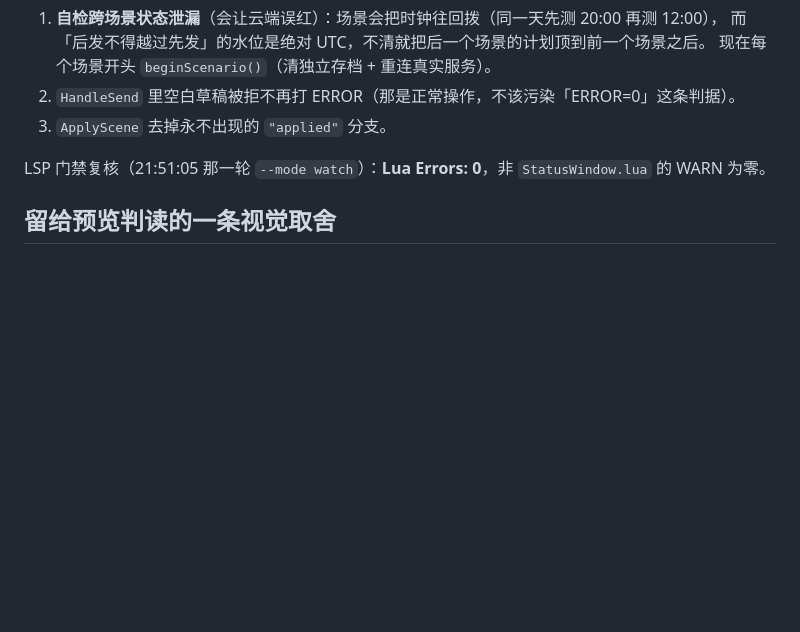
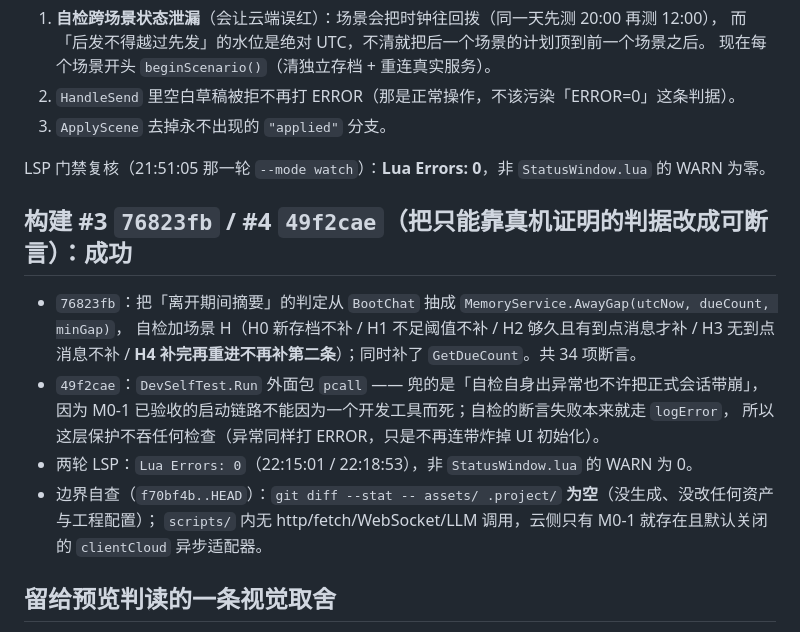
Before and after one commit to Shellingfordh/LiangLiao, a Markdown page: PROGRESS.md, the part around the change. GitHub-like rendering; blank space fills up the shorter version.

Commit message:
docs(M1): 自检 34 项与摘要闸门记录；构建走 MCP 具名工具

```diff
--- a/PROGRESS.md
+++ b/PROGRESS.md
@@ -251,6 +251,17 @@ CLI `taptap-maker build --target-dir …`：一次返回「🎉 项目构建成
 
 LSP 门禁复核（21:51:05 那一轮 `--mode watch`）：**Lua Errors: 0**，非 `StatusWindow.lua` 的 WARN 为零。
 
+## 构建 #3 `76823fb` / #4 `49f2cae`（把只能靠真机证明的判据改成可断言）：成功
+- `76823fb`：把「离开期间摘要」的判定从 `BootChat` 抽成 `MemoryService.AwayGap(utcNow, dueCount, minGap)`，
+  自检加场景 H（H0 新存档不补 / H1 不足阈值不补 / H2 够久且有到点消息才补 / H3 无到点消息不补 /
+  **H4 补完再重进不再补第二条**）；同时补了 `GetDueCount`。共 34 项断言。
+- `49f2cae`：`DevSelfTest.Run` 外面包 `pcall` —— 兜的是「自检自身出异常也不许把正式会话带崩」，
+  因为 M0-1 已验收的启动链路不能因为一个开发工具而死；自检的断言失败本来就走 `logError`，
+  所以这层保护不吞任何检查（异常同样打 ERROR，只是不再连带炸掉 UI 初始化）。
+- 两轮 LSP：`Lua Errors: 0`（22:15:01 / 22:18:53），非 `StatusWindow.lua` 的 WARN 为 0。
+- 边界自查（`f70bf4b..HEAD`）：`git diff --stat -- assets/ .project/` **为空**（没生成、没改任何资产与工程配置）；
+  `scripts/` 内无 http/fetch/WebSocket/LLM 调用，云侧只有 M0-1 就存在且默认关闭的 `clientCloud` 异步适配器。
+
 ## 留给预览判读的一条视觉取舍
 用户气泡的宽度按「最长可能状态文案」（`已送达 · 对方在忙，已排队 · 第 9 位`）预留，因为状态是行不重建、
 只 `SetText` 换上去的（`Widget:ClearChildren` 会漏 Yoga 节点，M0-1 已定死增量刷新）。
```
